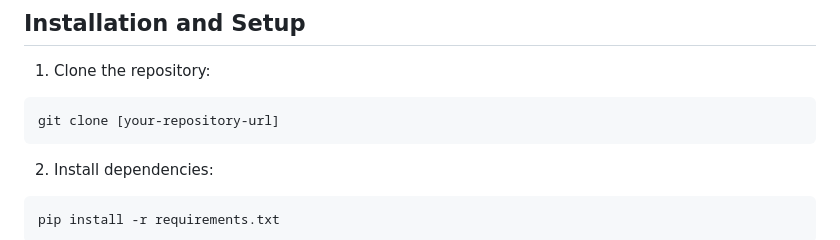
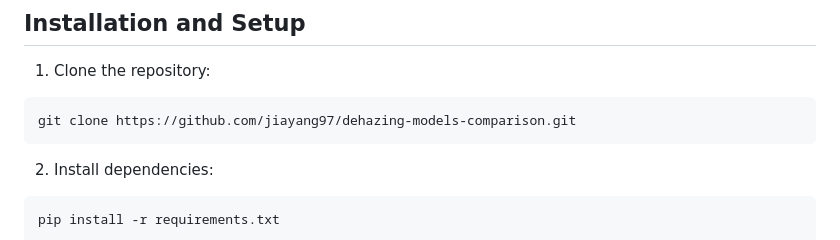
Before and after one commit to jiayang97/dehazing-models-comparison, a Markdown page: README.md, the part around the change. Rendered like a GitHub page.

````diff
--- a/README.md
+++ b/README.md
@@ -43,7 +43,7 @@ Diffusion Net is based on Denoising Diffusion Probabilistic Models (DDPM) and pr
 
 1. Clone the repository:
 ```bash
-git clone [your-repository-url]
+git clone https://github.com/jiayang97/dehazing-models-comparison.git
 ```
 
 2. Install dependencies:
````
